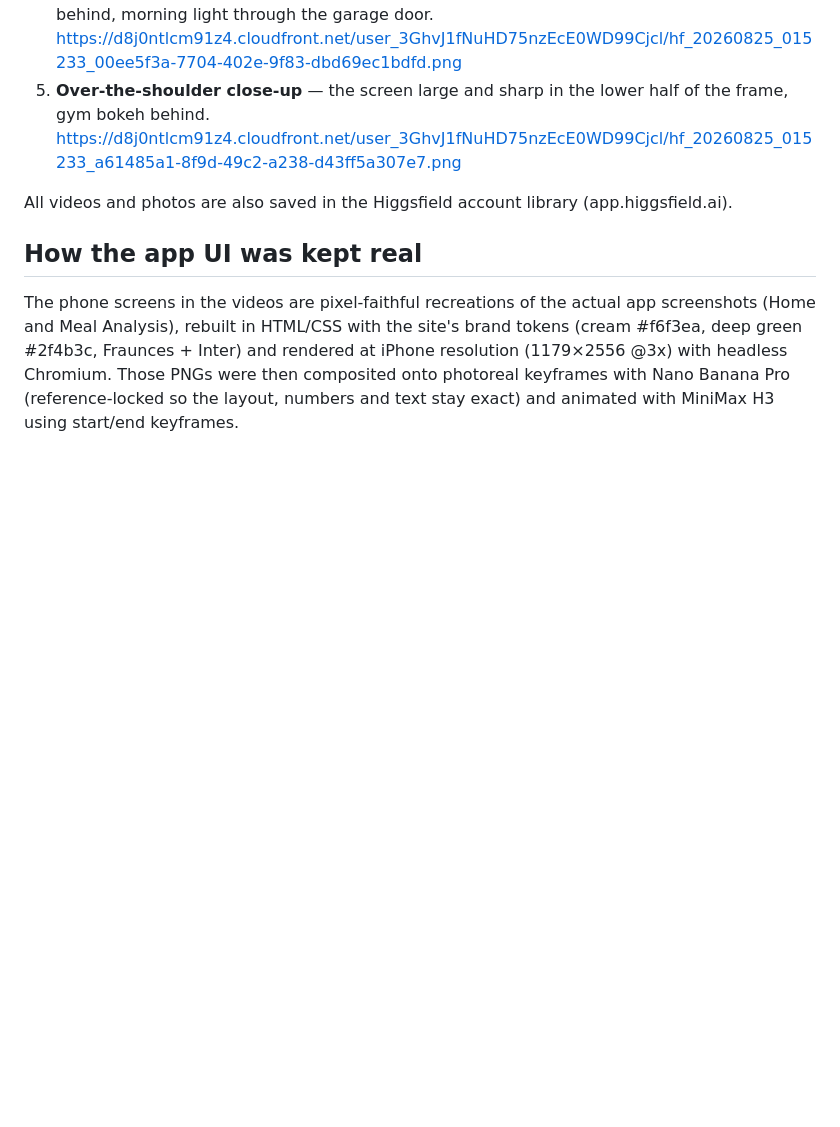
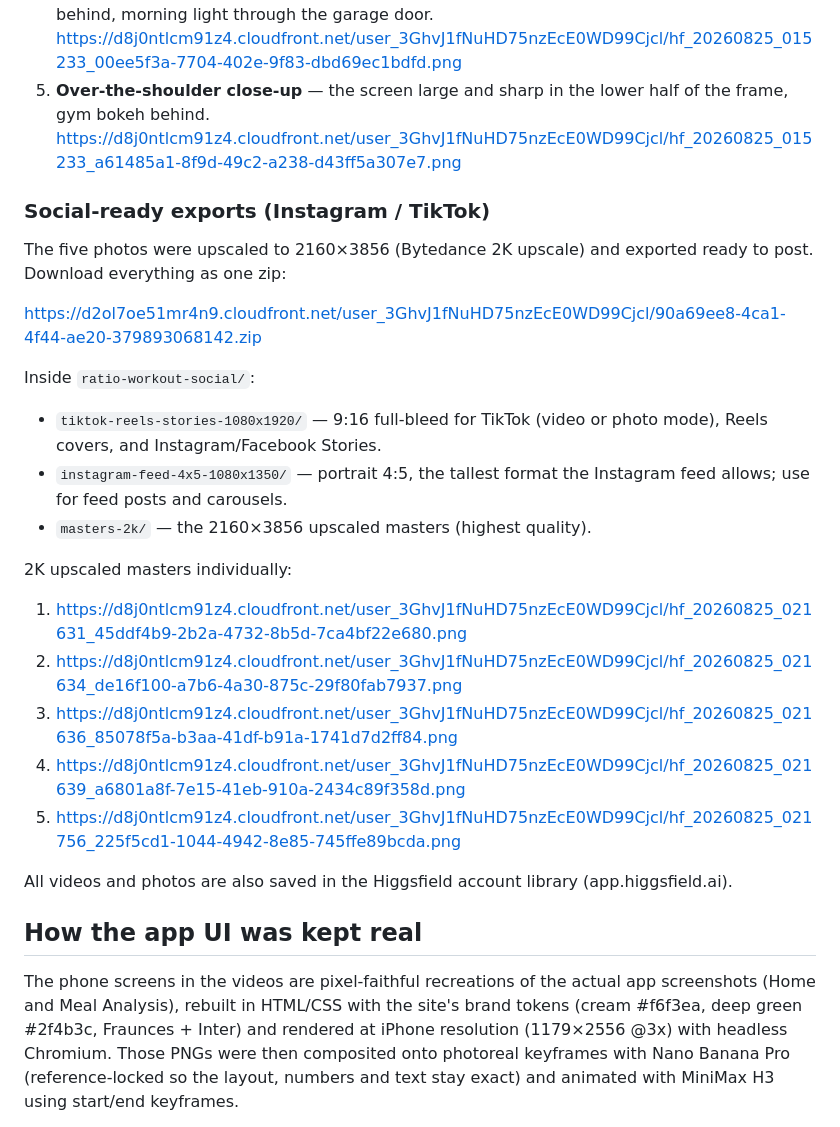
Before and after one commit to cpapapietro5/ratio-website-, a Markdown page: marketing/demo-videos/README.md, the part around the change. GitHub-like rendering; blank space fills up the shorter version.

Commit message:
Add social-ready exports of the workout photo set
Upscaled the five photos to 2160x3856 and exported posting-ready
versions: 1080x1920 (TikTok / Reels / Stories) and 1080x1350
(Instagram feed 4:5), plus a zip with all formats and the 2K masters.

Co-Authored-By: Claude Fable 5 <noreply@anthropic.com>
Claude-Session: https://claude.ai/code/session_01SYppyXNZi4WndtiW6WM2n8

```diff
--- a/marketing/demo-videos/README.md
+++ b/marketing/demo-videos/README.md
@@ -58,6 +58,29 @@ Water 0 / 100 oz.
    half of the frame, gym bokeh behind.
    https://d8j0ntlcm91z4.cloudfront.net/user_3GhvJ1fNuHD75nzEcE0WD99Cjcl/hf_20260825_015233_a61485a1-8f9d-49c2-a238-d43ff5a307e7.png
 
+### Social-ready exports (Instagram / TikTok)
+
+The five photos were upscaled to 2160×3856 (Bytedance 2K upscale) and exported
+ready to post. Download everything as one zip:
+
+https://d2ol7oe51mr4n9.cloudfront.net/user_3GhvJ1fNuHD75nzEcE0WD99Cjcl/90a69ee8-4ca1-4f44-ae20-379893068142.zip
+
+Inside `ratio-workout-social/`:
+
+- `tiktok-reels-stories-1080x1920/` — 9:16 full-bleed for TikTok (video or
+  photo mode), Reels covers, and Instagram/Facebook Stories.
+- `instagram-feed-4x5-1080x1350/` — portrait 4:5, the tallest format the
+  Instagram feed allows; use for feed posts and carousels.
+- `masters-2k/` — the 2160×3856 upscaled masters (highest quality).
+
+2K upscaled masters individually:
+
+1. https://d8j0ntlcm91z4.cloudfront.net/user_3GhvJ1fNuHD75nzEcE0WD99Cjcl/hf_20260825_021631_45ddf4b9-2b2a-4732-8b5d-7ca4bf22e680.png
+2. https://d8j0ntlcm91z4.cloudfront.net/user_3GhvJ1fNuHD75nzEcE0WD99Cjcl/hf_20260825_021634_de16f100-a7b6-4a30-875c-29f80fab7937.png
+3. https://d8j0ntlcm91z4.cloudfront.net/user_3GhvJ1fNuHD75nzEcE0WD99Cjcl/hf_20260825_021636_85078f5a-b3aa-41df-b91a-1741d7d2ff84.png
+4. https://d8j0ntlcm91z4.cloudfront.net/user_3GhvJ1fNuHD75nzEcE0WD99Cjcl/hf_20260825_021639_a6801a8f-7e15-41eb-910a-2434c89f358d.png
+5. https://d8j0ntlcm91z4.cloudfront.net/user_3GhvJ1fNuHD75nzEcE0WD99Cjcl/hf_20260825_021756_225f5cd1-1044-4942-8e85-745ffe89bcda.png
+
 All videos and photos are also saved in the Higgsfield account library (app.higgsfield.ai).
 
 ## How the app UI was kept real
```
